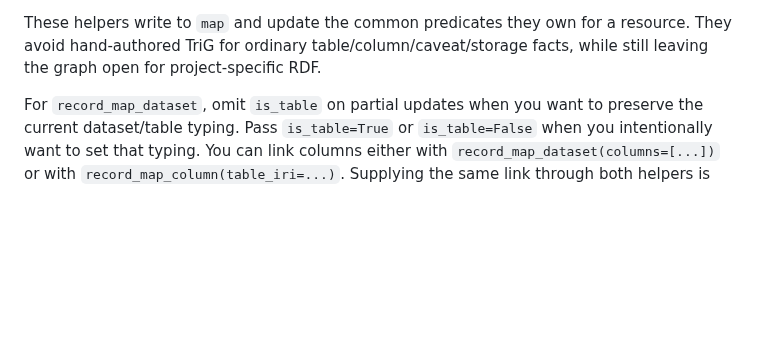
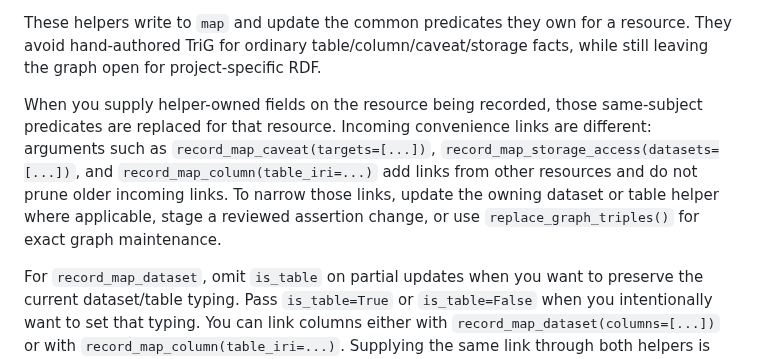
Before and after one commit to jamtho/doxabase, a Markdown page: docs/agent/map-authoring.md, the part around the change. Rendered like a GitHub page; blank space fills up the shorter version.

Commit message:
Clarify map helper link updates
document that same-subject map helper predicates replace while incoming convenience links are additive and require explicit narrowing

```diff
--- a/docs/agent/map-authoring.md
+++ b/docs/agent/map-authoring.md
@@ -24,6 +24,15 @@ Use first-class map helpers for routine map writes:
 These helpers write to `map` and update the common predicates they own for a
 resource. They avoid hand-authored TriG for ordinary table/column/caveat/storage
 facts, while still leaving the graph open for project-specific RDF.
+
+When you supply helper-owned fields on the resource being recorded, those
+same-subject predicates are replaced for that resource. Incoming convenience
+links are different: arguments such as `record_map_caveat(targets=[...])`,
+`record_map_storage_access(datasets=[...])`, and
+`record_map_column(table_iri=...)` add links from other resources and do not
+prune older incoming links. To narrow those links, update the owning dataset or
+table helper where applicable, stage a reviewed assertion change, or use
+`replace_graph_triples()` for exact graph maintenance.
 
 For `record_map_dataset`, omit `is_table` on partial updates when you want to
 preserve the current dataset/table typing. Pass `is_table=True` or
```
Also changed, not shown: docs/agent/api-reference.md (+7 -0 lines).
